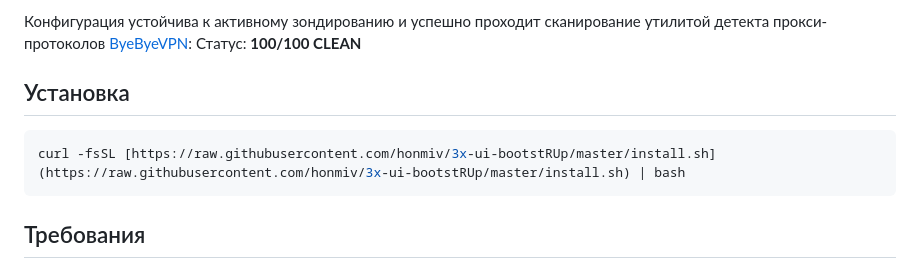
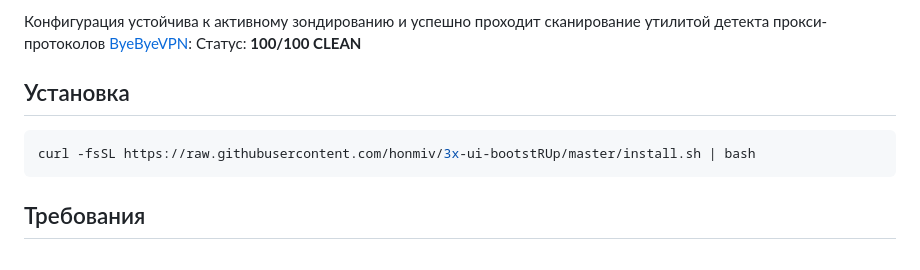
Before and after one commit to honmiv/3x-ui-bootstRUp, a Markdown page: readme.md, the part around the change. Rendered like a GitHub page.

Commit message:
Fix installation command in readme

````diff
--- a/readme.md
+++ b/readme.md
@@ -8,7 +8,7 @@
 <h2>Установка</h2>
 
 ```shell
-curl -fsSL [https://raw.githubusercontent.com/honmiv/3x-ui-bootstRUp/master/install.sh](https://raw.githubusercontent.com/honmiv/3x-ui-bootstRUp/master/install.sh) | bash
+curl -fsSL https://raw.githubusercontent.com/honmiv/3x-ui-bootstRUp/master/install.sh | bash
 ```
 
 <h2>Требования</h2></summary>
````
